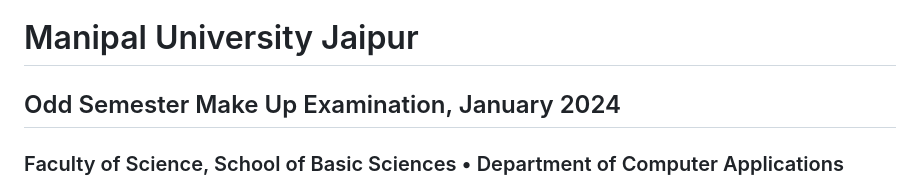
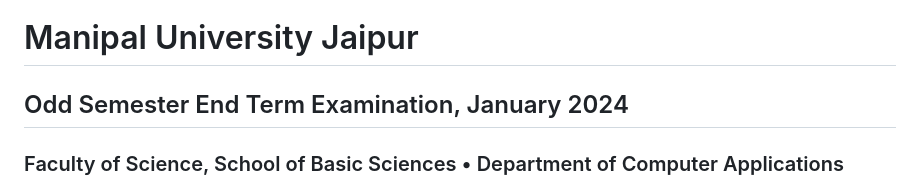
Before and after one commit to nakumhardik94/c-programming-study-portal, a Markdown page: EXAM_PAPER_2_SOLUTIONS.md, the part around the change. GitHub-like rendering.

```diff
--- a/EXAM_PAPER_2_SOLUTIONS.md
+++ b/EXAM_PAPER_2_SOLUTIONS.md
@@ -1,5 +1,5 @@
 # Manipal University Jaipur
-## Odd Semester Make Up Examination, January 2024
+## Odd Semester End Term Examination, January 2024
 ### Faculty of Science, School of Basic Sciences • Department of Computer Applications
 **Program:** Master of Computer Applications (MCA) | **Semester:** Semester: I
 **Course Code:** CA6105 | **Course Title:** Programming and Problem-Solving Using C
```
Also changed, not shown: README.md (+1 -1 lines), screenshots/code_accordion_auto_close.png (added), screenshots/darshan_raval_header_design.png (added), 2 other files.
